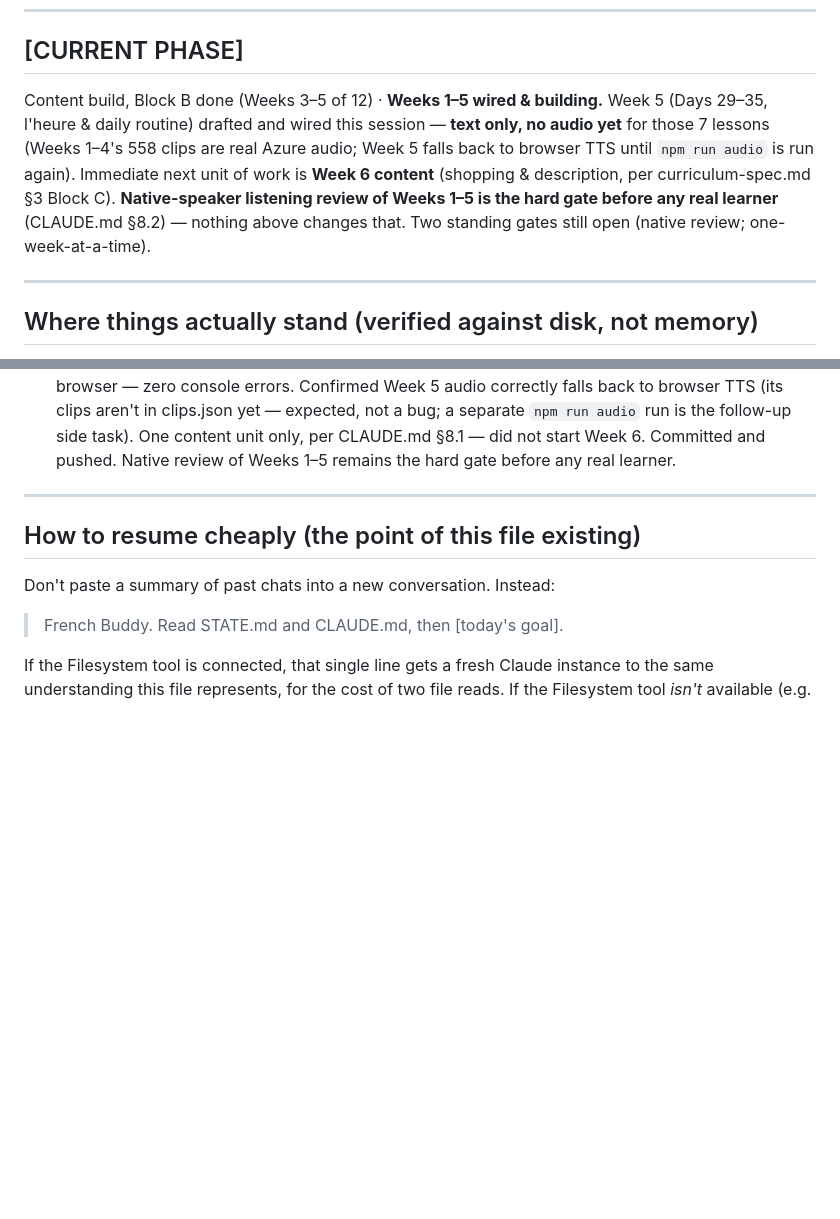
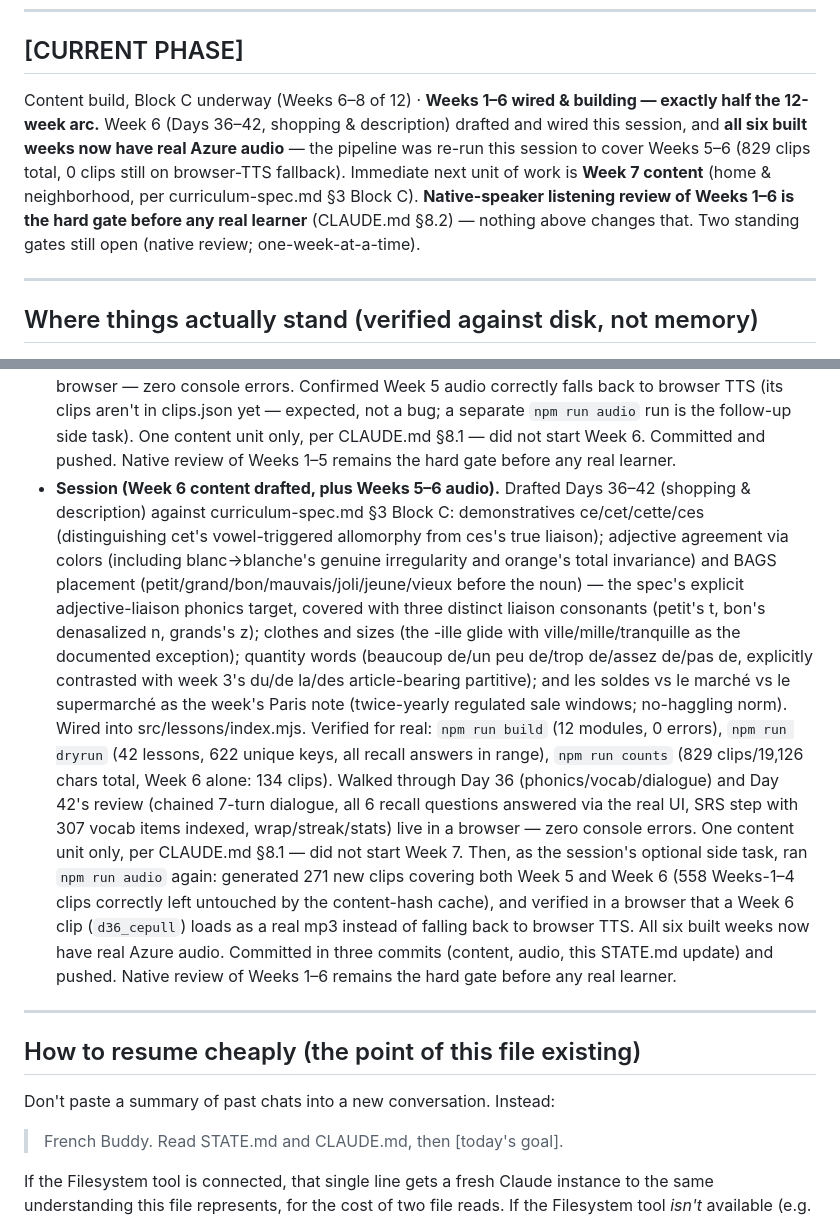
Before and after one commit to vishnubala/french-buddy, a Markdown page: STATE.md, 2 parts joined by grey strips. GitHub-like rendering; blank space fills up the shorter version.

```diff
--- a/STATE.md
+++ b/STATE.md
@@ -12,15 +12,16 @@ this conversation."
 
 ## [CURRENT PHASE]
 
-Content build, Block B done (Weeks 3–5 of 12) · **Weeks 1–5 wired & building.**
-Week 5 (Days 29–35, l'heure & daily routine) drafted and wired this session —
-**text only, no audio yet** for those 7 lessons (Weeks 1–4's 558 clips are
-real Azure audio; Week 5 falls back to browser TTS until `npm run audio` is
-run again). Immediate next unit of work is **Week 6 content** (shopping &
-description, per curriculum-spec.md §3 Block C). **Native-speaker listening
-review of Weeks 1–5 is the hard gate before any real learner** (CLAUDE.md
-§8.2) — nothing above changes that. Two standing gates still open (native
-review; one-week-at-a-time).
+Content build, Block C underway (Weeks 6–8 of 12) · **Weeks 1–6 wired &
+building — exactly half the 12-week arc.** Week 6 (Days 36–42, shopping &
+description) drafted and wired this session, and **all six built weeks now
+have real Azure audio** — the pipeline was re-run this session to cover
+Weeks 5–6 (829 clips total, 0 clips still on browser-TTS fallback).
+Immediate next unit of work is **Week 7 content** (home & neighborhood, per
+curriculum-spec.md §3 Block C). **Native-speaker listening review of Weeks
+1–6 is the hard gate before any real learner** (CLAUDE.md §8.2) — nothing
+above changes that. Two standing gates still open (native review;
+one-week-at-a-time).
 
 ---
 
@@ -326,6 +352,35 @@ via manifest.json).
   content unit only, per CLAUDE.md §8.1 — did not start Week 6. Committed
   and pushed. Native review of Weeks 1–5 remains the hard gate before any
   real learner.
+- **Session (Week 6 content drafted, plus Weeks 5–6 audio).** Drafted Days
+  36–42 (shopping & description) against curriculum-spec.md §3 Block C:
+  demonstratives ce/cet/cette/ces (distinguishing cet's vowel-triggered
+  allomorphy from ces's true liaison); adjective agreement via colors
+  (including blanc→blanche's genuine irregularity and orange's total
+  invariance) and BAGS placement (petit/grand/bon/mauvais/joli/jeune/vieux
+  before the noun) — the spec's explicit adjective-liaison phonics target,
+  covered with three distinct liaison consonants (petit's t, bon's
+  denasalized n, grands's z); clothes and sizes (the -ille glide with
+  ville/mille/tranquille as the documented exception); quantity words
+  (beaucoup de/un peu de/trop de/assez de/pas de, explicitly contrasted
+  with week 3's du/de la/des article-bearing partitive); and les soldes vs
+  le marché vs le supermarché as the week's Paris note (twice-yearly
+  regulated sale windows; no-haggling norm). Wired into
+  src/lessons/index.mjs. Verified for real: `npm run build` (12 modules, 0
+  errors), `npm run dryrun` (42 lessons, 622 unique keys, all recall
+  answers in range), `npm run counts` (829 clips/19,126 chars total, Week 6
+  alone: 134 clips). Walked through Day 36 (phonics/vocab/dialogue) and Day
+  42's review (chained 7-turn dialogue, all 6 recall questions answered via
+  the real UI, SRS step with 307 vocab items indexed, wrap/streak/stats)
+  live in a browser — zero console errors. One content unit only, per
+  CLAUDE.md §8.1 — did not start Week 7. Then, as the session's optional
+  side task, ran `npm run audio` again: generated 271 new clips covering
+  both Week 5 and Week 6 (558 Weeks-1–4 clips correctly left untouched by
+  the content-hash cache), and verified in a browser that a Week 6 clip
+  (`d36_cepull`) loads as a real mp3 instead of falling back to browser
+  TTS. All six built weeks now have real Azure audio. Committed in three
+  commits (content, audio, this STATE.md update) and pushed. Native review
+  of Weeks 1–6 remains the hard gate before any real learner.
 
 ---
 
```
Also changed, not shown: other parts of STATE.md (+50 -25 lines).
